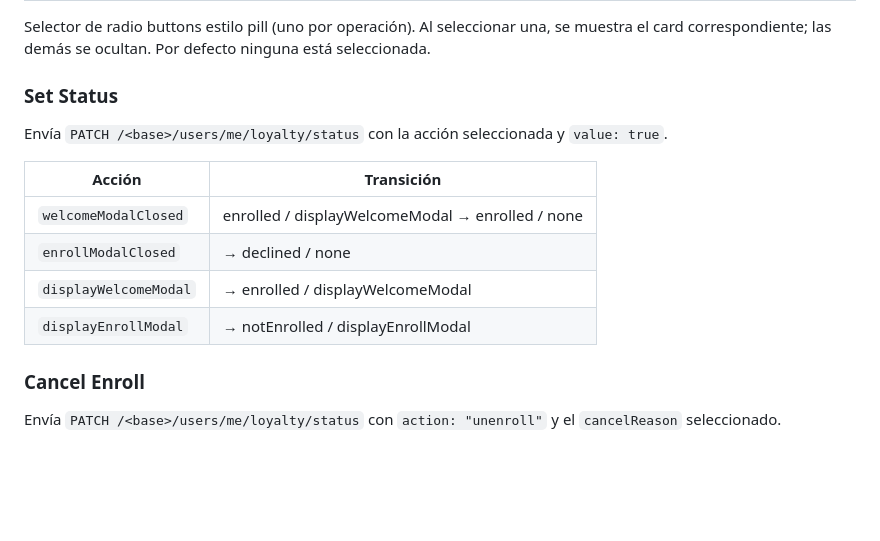
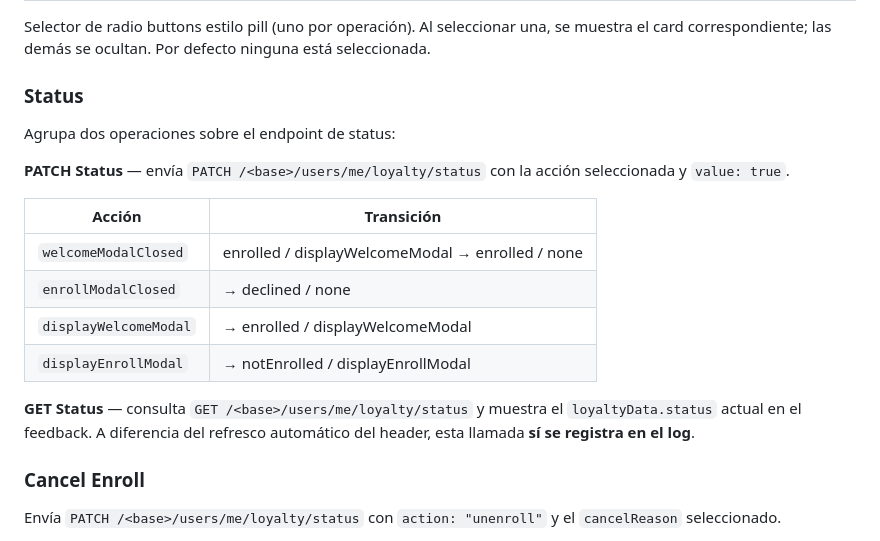
Before and after one commit to cmohgapsi/liverpool_loyalty_server, a Markdown page: client/README.md, the part around the change. Drawn GitHub-style; blank space fills up the shorter version.

Commit message:
feat: update doc

```diff
--- a/client/README.md
+++ b/client/README.md
@@ -165,9 +165,11 @@ El botón **Aplicar cambios** envía un `PUT /configuration`. Tras la respuesta
 
 Selector de radio buttons estilo pill (uno por operación). Al seleccionar una, se muestra el card correspondiente; las demás se ocultan. Por defecto ninguna está seleccionada.
 
-### Set Status
+### Status
 
-Envía `PATCH /<base>/users/me/loyalty/status` con la acción seleccionada y `value: true`.
+Agrupa dos operaciones sobre el endpoint de status:
+
+**PATCH Status** — envía `PATCH /<base>/users/me/loyalty/status` con la acción seleccionada y `value: true`.
 
 | Acción | Transición |
 |---|---|
@@ -175,6 +177,8 @@ Envía `PATCH /<base>/users/me/loyalty/status` con la acción seleccionada y `va
 | `enrollModalClosed` | → declined / none |
 | `displayWelcomeModal` | → enrolled / displayWelcomeModal |
 | `displayEnrollModal` | → notEnrolled / displayEnrollModal |
+
+**GET Status** — consulta `GET /<base>/users/me/loyalty/status` y muestra el `loyaltyData.status` actual en el feedback. A diferencia del refresco automático del header, esta llamada **sí se registra en el log**.
 
 ### Cancel Enroll
 
```
